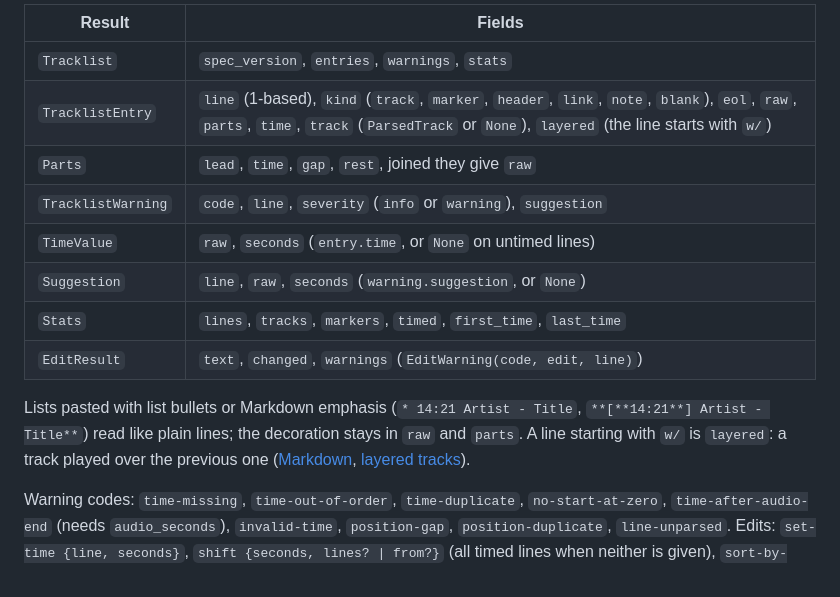
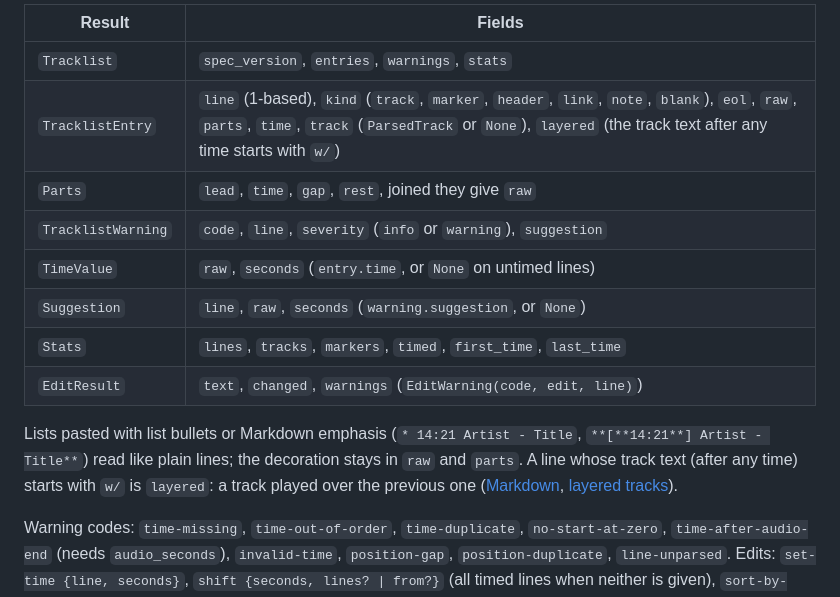
Before and after one commit to 4matic/trackparse, a Markdown page: python/README.md, the part around the change. GitHub-like rendering.

```diff
--- a/python/README.md
+++ b/python/README.md
@@ -428,7 +428,7 @@ apply_edits(text, edits, *, <same options>) -> EditResult
 | Result | Fields |
 |---|---|
 | `Tracklist` | `spec_version`, `entries`, `warnings`, `stats` |
-| `TracklistEntry` | `line` (1-based), `kind` (`track`, `marker`, `header`, `link`, `note`, `blank`), `eol`, `raw`, `parts`, `time`, `track` (`ParsedTrack` or `None`), `layered` (the line starts with `w/`) |
+| `TracklistEntry` | `line` (1-based), `kind` (`track`, `marker`, `header`, `link`, `note`, `blank`), `eol`, `raw`, `parts`, `time`, `track` (`ParsedTrack` or `None`), `layered` (the track text after any time starts with `w/`) |
 | `Parts` | `lead`, `time`, `gap`, `rest`, joined they give `raw` |
 | `TracklistWarning` | `code`, `line`, `severity` (`info` or `warning`), `suggestion` |
 | `TimeValue` | `raw`, `seconds` (`entry.time`, or `None` on untimed lines) |
@@ -438,7 +438,8 @@ apply_edits(text, edits, *, <same options>) -> EditResult
 
 Lists pasted with list bullets or Markdown emphasis (`* 14:21 Artist - Title`,
 `**[**14:21**] Artist - Title**`) read like plain lines; the decoration stays in `raw` and `parts`.
-A line starting with `w/` is `layered`: a track played over the previous one
+A line whose track text (after any time) starts with `w/` is `layered`: a track played over the
+previous one
 ([Markdown](https://4matic.github.io/trackparse/guides/tracklists/#markdown),
 [layered tracks](https://4matic.github.io/trackparse/guides/tracklists/#layered-tracks)).
 
```
Also changed, not shown: README.md (+12 -9 lines), js/README.md (+2 -1 lines).
